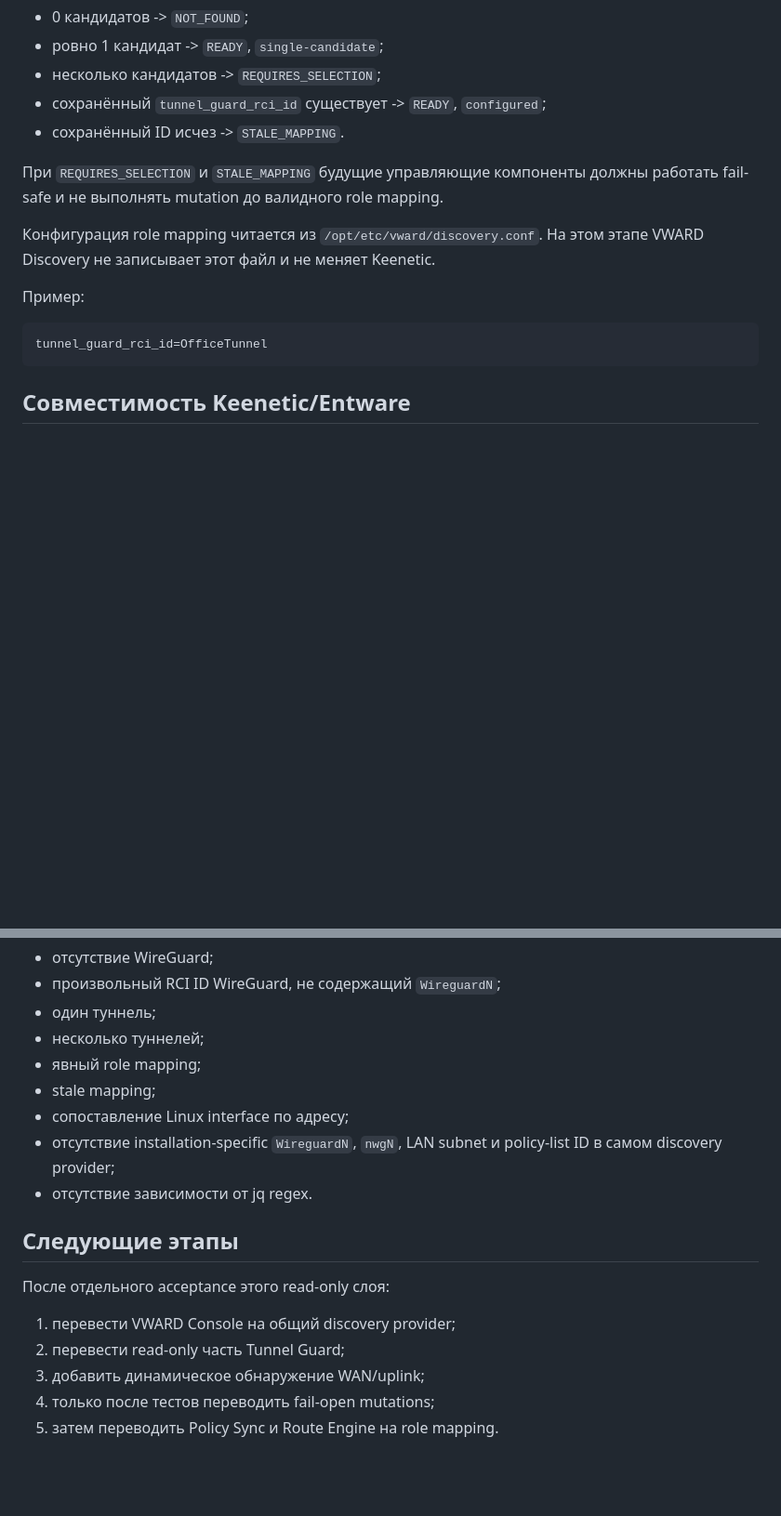
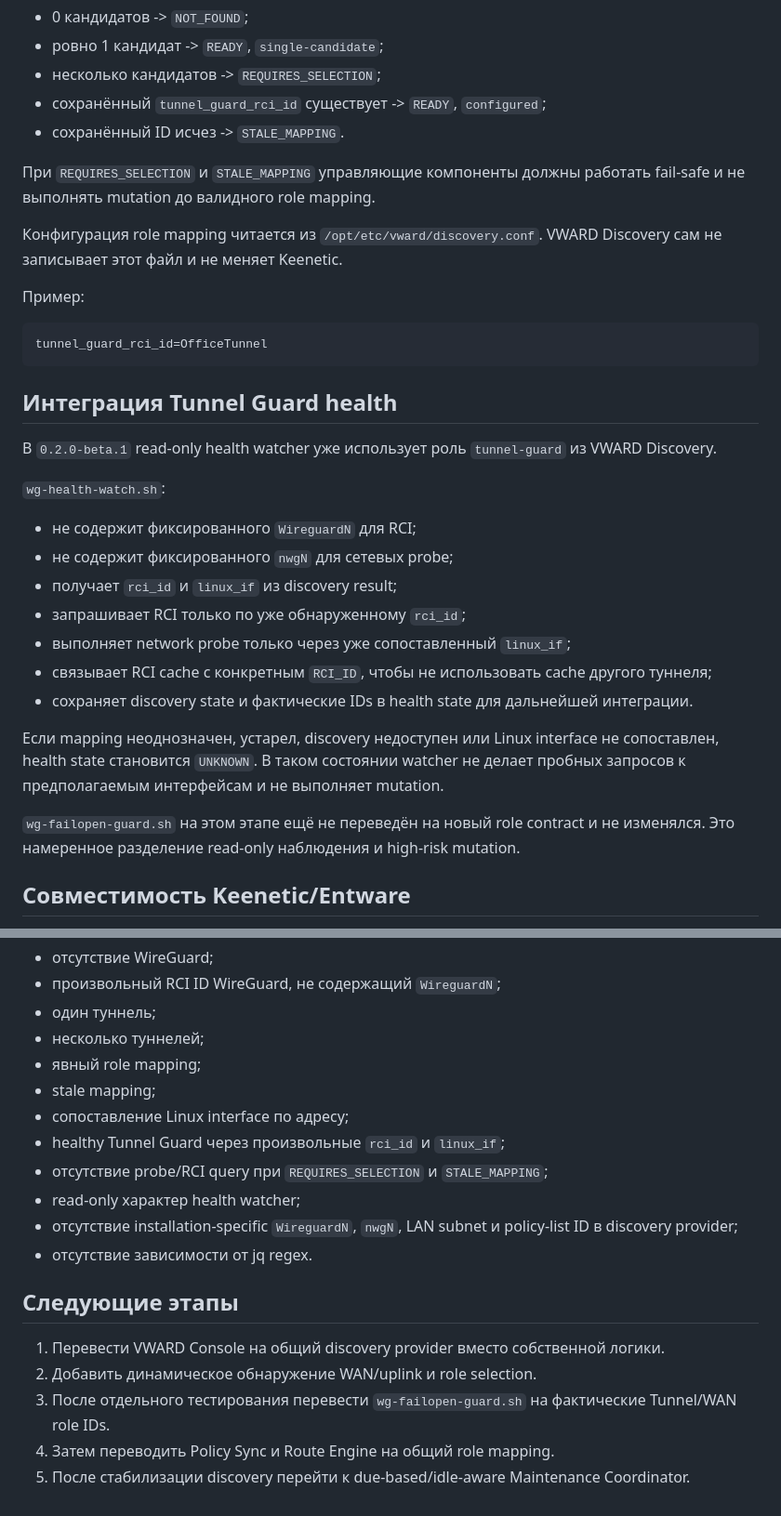
Before and after one commit to Ziegfe1d/VWARD, a Markdown page: docs/DISCOVERY.md, 2 parts joined by grey strips. Shown at 93% size. Rendered like a GitHub page; blank space fills up the shorter version.

Commit message:
beta: sync Discovery docs with Tunnel Guard health

````diff
--- a/docs/DISCOVERY.md
+++ b/docs/DISCOVERY.md
@@ -42,17 +42,39 @@ Linux-интерфейс сопоставляется по фактическо
 - сохранённый `tunnel_guard_rci_id` существует -> `READY`, `configured`;
 - сохранённый ID исчез -> `STALE_MAPPING`.
 
-При `REQUIRES_SELECTION` и `STALE_MAPPING` будущие управляющие компоненты должны
-работать fail-safe и не выполнять mutation до валидного role mapping.
+При `REQUIRES_SELECTION` и `STALE_MAPPING` управляющие компоненты должны работать
+fail-safe и не выполнять mutation до валидного role mapping.
 
 Конфигурация role mapping читается из `/opt/etc/vward/discovery.conf`.
-На этом этапе VWARD Discovery не записывает этот файл и не меняет Keenetic.
+VWARD Discovery сам не записывает этот файл и не меняет Keenetic.
 
 Пример:
 
 ```text
 tunnel_guard_rci_id=OfficeTunnel
 ```
+
+## Интеграция Tunnel Guard health
+
+В `0.2.0-beta.1` read-only health watcher уже использует роль `tunnel-guard` из
+VWARD Discovery.
+
+`wg-health-watch.sh`:
+
+- не содержит фиксированного `WireguardN` для RCI;
+- не содержит фиксированного `nwgN` для сетевых probe;
+- получает `rci_id` и `linux_if` из discovery result;
+- запрашивает RCI только по уже обнаруженному `rci_id`;
+- выполняет network probe только через уже сопоставленный `linux_if`;
+- связывает RCI cache с конкретным `RCI_ID`, чтобы не использовать cache другого туннеля;
+- сохраняет discovery state и фактические IDs в health state для дальнейшей интеграции.
+
+Если mapping неоднозначен, устарел, discovery недоступен или Linux interface не
+сопоставлен, health state становится `UNKNOWN`. В таком состоянии watcher не делает
+пробных запросов к предполагаемым интерфейсам и не выполняет mutation.
+
+`wg-failopen-guard.sh` на этом этапе ещё не переведён на новый role contract и не
+изменялся. Это намеренное разделение read-only наблюдения и high-risk mutation.
 
 ## Совместимость Keenetic/Entware
 
@@ -73,16 +95,18 @@ Repository tests проверяют:
 - явный role mapping;
 - stale mapping;
 - сопоставление Linux interface по адресу;
+- healthy Tunnel Guard через произвольные `rci_id` и `linux_if`;
+- отсутствие probe/RCI query при `REQUIRES_SELECTION` и `STALE_MAPPING`;
+- read-only характер health watcher;
 - отсутствие installation-specific `WireguardN`, `nwgN`, LAN subnet и policy-list ID
-  в самом discovery provider;
+  в discovery provider;
 - отсутствие зависимости от jq regex.
 
 ## Следующие этапы
 
-После отдельного acceptance этого read-only слоя:
-
-1. перевести VWARD Console на общий discovery provider;
-2. перевести read-only часть Tunnel Guard;
-3. добавить динамическое обнаружение WAN/uplink;
-4. только после тестов переводить fail-open mutations;
-5. затем переводить Policy Sync и Route Engine на role mapping.
+1. Перевести VWARD Console на общий discovery provider вместо собственной логики.
+2. Добавить динамическое обнаружение WAN/uplink и role selection.
+3. После отдельного тестирования перевести `wg-failopen-guard.sh` на фактические
+   Tunnel/WAN role IDs.
+4. Затем переводить Policy Sync и Route Engine на общий role mapping.
+5. После стабилизации discovery перейти к due-based/idle-aware Maintenance Coordinator.
````
